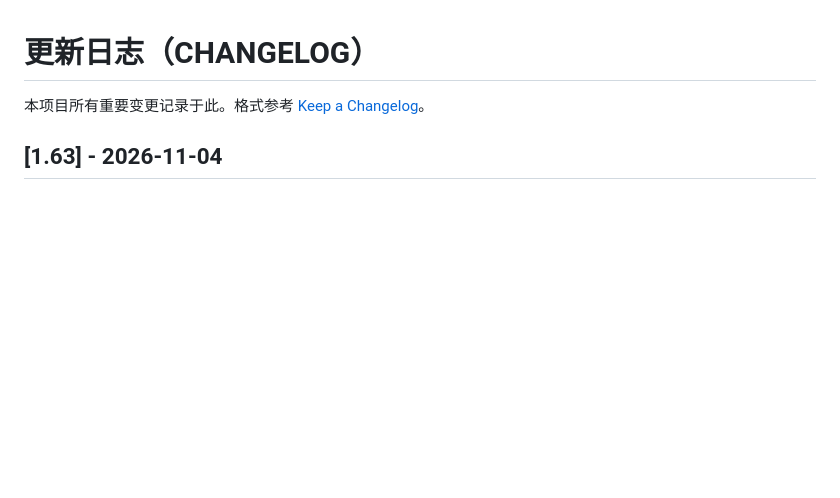
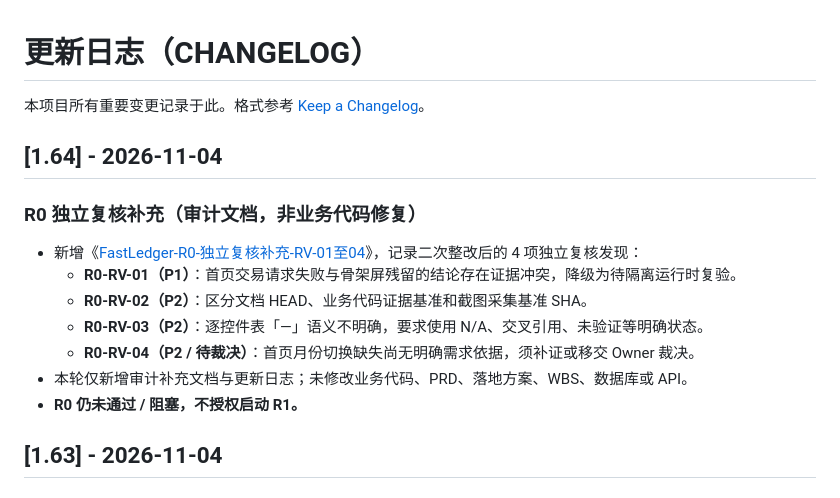
Before and after one commit to LinTia/FastLadger, a Markdown page: CHANGELOG.md, the part around the change. GitHub-like rendering; blank space fills up the shorter version.

Commit message:
docs(changelog): 登记 R0 独立复核补充 [1.64]

```diff
--- a/CHANGELOG.md
+++ b/CHANGELOG.md
@@ -1,6 +1,18 @@
 # 更新日志（CHANGELOG）
 
 本项目所有重要变更记录于此。格式参考 [Keep a Changelog](https://keepachangelog.com/zh-CN/1.1.0/)。
+
+## [1.64] - 2026-11-04
+
+### R0 独立复核补充（审计文档，非业务代码修复）
+
+- 新增《[FastLedger-R0-独立复核补充-RV-01至04](docs/FastLedger-R0-独立复核补充-RV-01至04.md)》，记录二次整改后的 4 项独立复核发现：
+  - **R0-RV-01（P1）**：首页交易请求失败与骨架屏残留的结论存在证据冲突，降级为待隔离运行时复验。
+  - **R0-RV-02（P2）**：区分文档 HEAD、业务代码证据基准和截图采集基准 SHA。
+  - **R0-RV-03（P2）**：逐控件表「—」语义不明确，要求使用 N/A、交叉引用、未验证等明确状态。
+  - **R0-RV-04（P2 / 待裁决）**：首页月份切换缺失尚无明确需求依据，须补证或移交 Owner 裁决。
+- 本轮仅新增审计补充文档与更新日志；未修改业务代码、PRD、落地方案、WBS、数据库或 API。
+- **R0 仍未通过 / 阻塞，不授权启动 R1。**
 
 ## [1.63] - 2026-11-04
 
```
